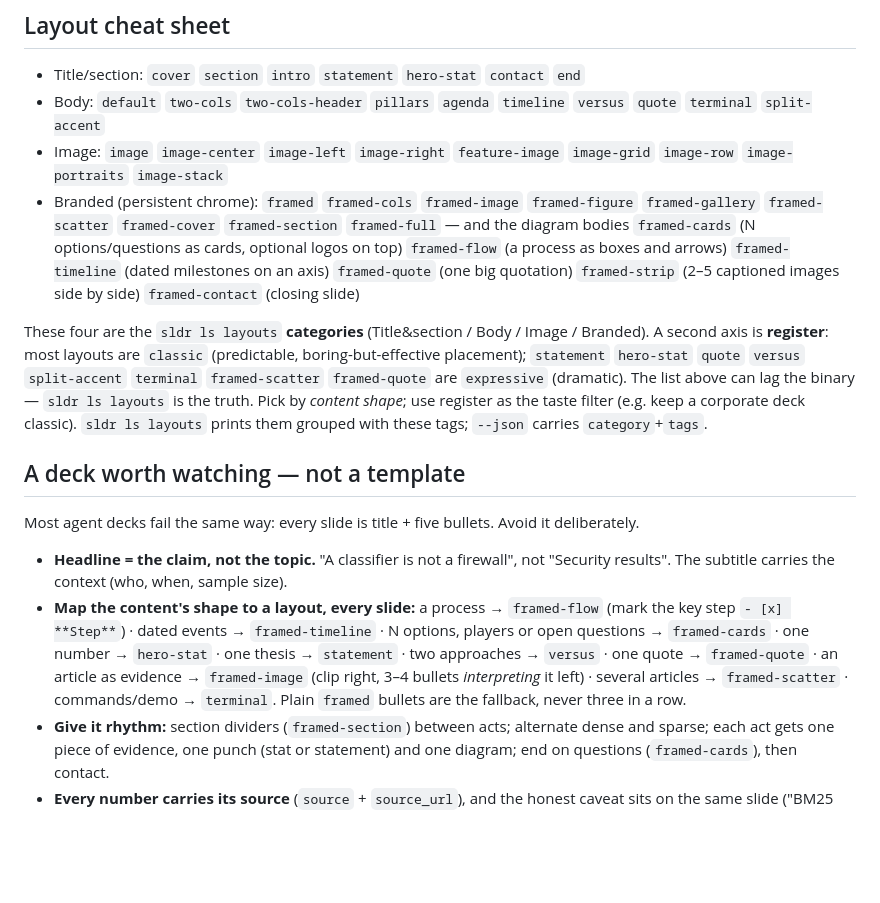
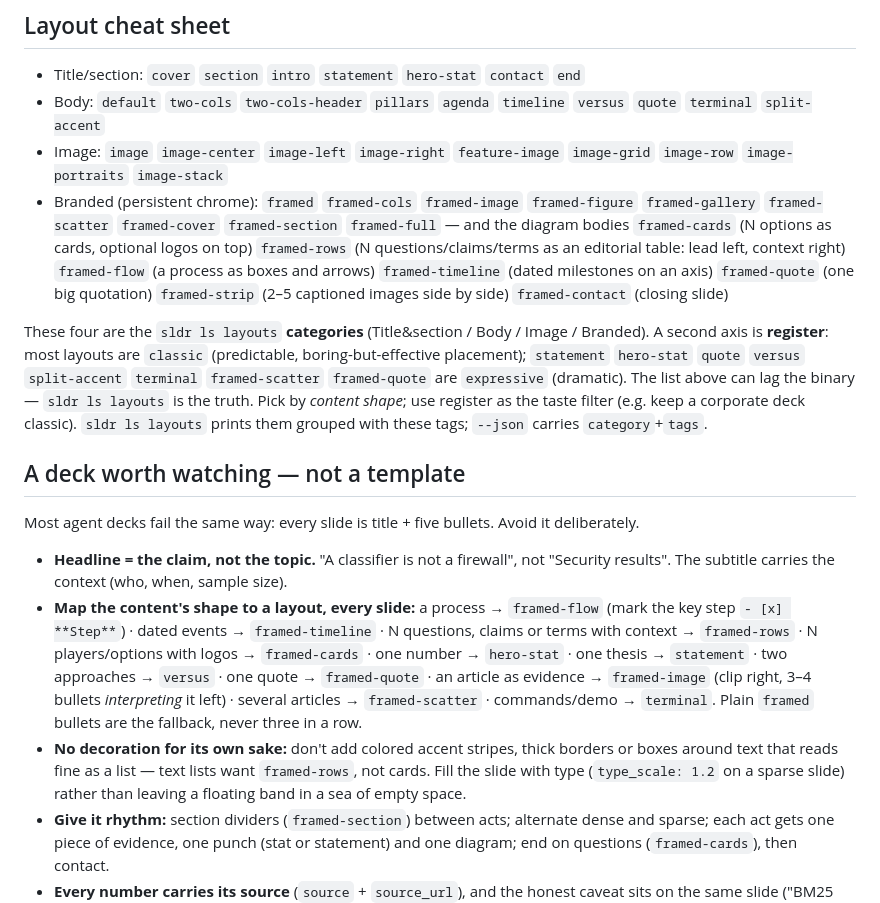
Before and after one commit to byteowlz/skillissues, a Markdown page: skills/use-sldr/SKILL.md, the part around the change. GitHub-like rendering; blank space fills up the shorter version.

Commit message:
docs(use-sldr): framed-rows for text lists; no decorative stripes or floating bands
Claude-Session: https://claude.ai/code/session_01DXipiop9YW11EGXwFcTxk8

```diff
--- a/skills/use-sldr/SKILL.md
+++ b/skills/use-sldr/SKILL.md
@@ -57,7 +57,7 @@ Author a slide once; reuse it in any deck, restyle with any flavor, rebuild byte
 - Title/section: `cover` `section` `intro` `statement` `hero-stat` `contact` `end`
 - Body: `default` `two-cols` `two-cols-header` `pillars` `agenda` `timeline` `versus` `quote` `terminal` `split-accent`
 - Image: `image` `image-center` `image-left` `image-right` `feature-image` `image-grid` `image-row` `image-portraits` `image-stack`
-- Branded (persistent chrome): `framed` `framed-cols` `framed-image` `framed-figure` `framed-gallery` `framed-scatter` `framed-cover` `framed-section` `framed-full` — and the diagram bodies `framed-cards` (N options/questions as cards, optional logos on top) `framed-flow` (a process as boxes and arrows) `framed-timeline` (dated milestones on an axis) `framed-quote` (one big quotation) `framed-strip` (2–5 captioned images side by side) `framed-contact` (closing slide)
+- Branded (persistent chrome): `framed` `framed-cols` `framed-image` `framed-figure` `framed-gallery` `framed-scatter` `framed-cover` `framed-section` `framed-full` — and the diagram bodies `framed-cards` (N options as cards, optional logos on top) `framed-rows` (N questions/claims/terms as an editorial table: lead left, context right) `framed-flow` (a process as boxes and arrows) `framed-timeline` (dated milestones on an axis) `framed-quote` (one big quotation) `framed-strip` (2–5 captioned images side by side) `framed-contact` (closing slide)
 
 These four are the `sldr ls layouts` **categories** (Title&section / Body / Image / Branded). A second axis is **register**: most layouts are `classic` (predictable, boring-but-effective placement); `statement` `hero-stat` `quote` `versus` `split-accent` `terminal` `framed-scatter` `framed-quote` are `expressive` (dramatic). The list above can lag the binary — `sldr ls layouts` is the truth. Pick by *content shape*; use register as the taste filter (e.g. keep a corporate deck classic). `sldr ls layouts` prints them grouped with these tags; `--json` carries `category`+`tags`.
 
@@ -66,7 +66,8 @@ These four are the `sldr ls layouts` **categories** (Title&section / Body / Imag
 Most agent decks fail the same way: every slide is title + five bullets. Avoid it deliberately.
 
 - **Headline = the claim, not the topic.** "A classifier is not a firewall", not "Security results". The subtitle carries the context (who, when, sample size).
-- **Map the content's shape to a layout, every slide:** a process → `framed-flow` (mark the key step `- [x] **Step**`) · dated events → `framed-timeline` · N options, players or open questions → `framed-cards` · one number → `hero-stat` · one thesis → `statement` · two approaches → `versus` · one quote → `framed-quote` · an article as evidence → `framed-image` (clip right, 3–4 bullets *interpreting* it left) · several articles → `framed-scatter` · commands/demo → `terminal`. Plain `framed` bullets are the fallback, never three in a row.
+- **Map the content's shape to a layout, every slide:** a process → `framed-flow` (mark the key step `- [x] **Step**`) · dated events → `framed-timeline` · N questions, claims or terms with context → `framed-rows` · N players/options with logos → `framed-cards` · one number → `hero-stat` · one thesis → `statement` · two approaches → `versus` · one quote → `framed-quote` · an article as evidence → `framed-image` (clip right, 3–4 bullets *interpreting* it left) · several articles → `framed-scatter` · commands/demo → `terminal`. Plain `framed` bullets are the fallback, never three in a row.
+- **No decoration for its own sake:** don't add colored accent stripes, thick borders or boxes around text that reads fine as a list — text lists want `framed-rows`, not cards. Fill the slide with type (`type_scale: 1.2` on a sparse slide) rather than leaving a floating band in a sea of empty space.
 - **Give it rhythm:** section dividers (`framed-section`) between acts; alternate dense and sparse; each act gets one piece of evidence, one punch (stat or statement) and one diagram; end on questions (`framed-cards`), then contact.
 - **Every number carries its source** (`source` + `source_url`), and the honest caveat sits on the same slide ("BM25 gets 51% at 85× the speed"). Credibility is the style.
 - **Clips (article screenshots):** capture at 2× — `agent-browser set viewport 1440 900 2`, then `open URL` and `screenshot /absolute/path.png` (relative paths fail silently). Crop to headline + the paragraph or figure that matters (`magick in.png -crop WxH+X+Y +repage out.png`). **Open every PNG and look**: cookie banners and "Just a moment…" bot walls produce a screenshot that is useless — dismiss (`find text "Reject" click`) or pick another source.
```
Also changed, not shown: skills/use-sldr/EXAMPLES.md (+2 -2 lines), skills/use-sldr/REFERENCE.md (+1 -1 lines).
